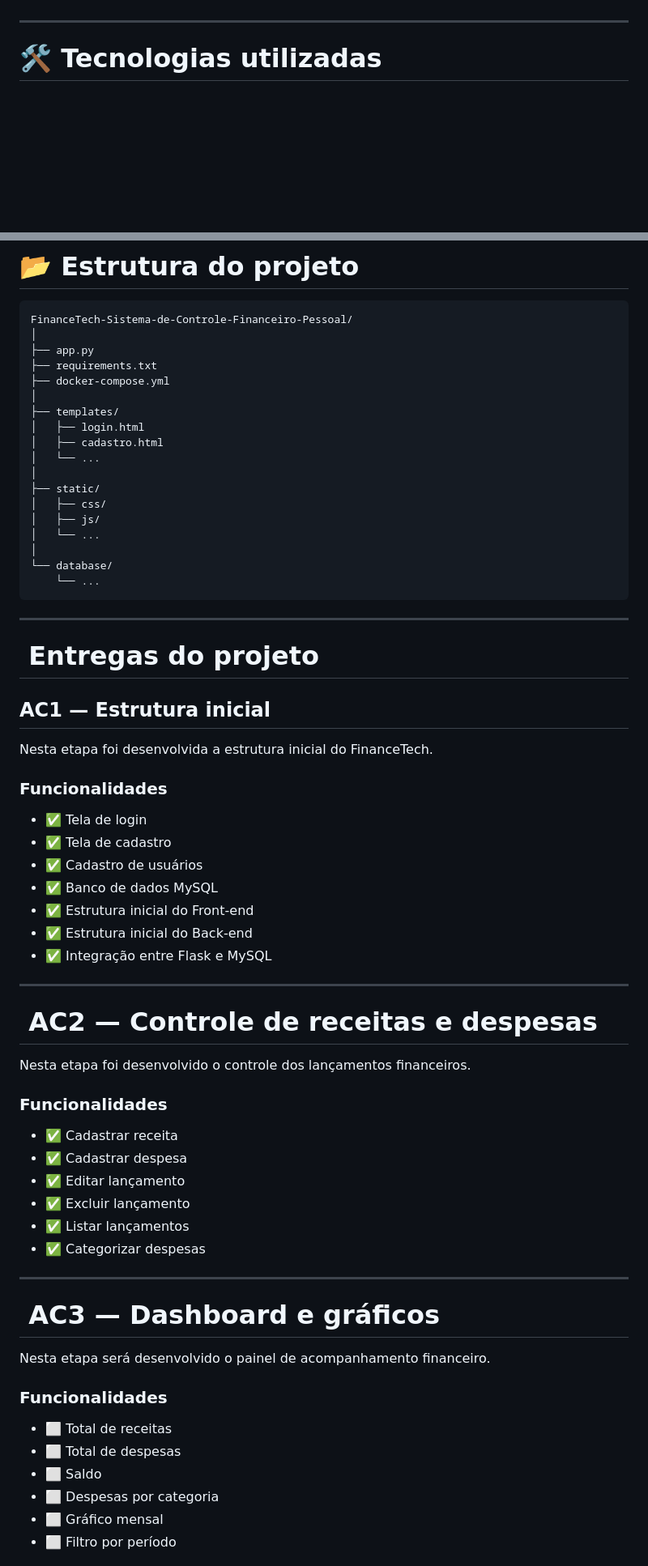
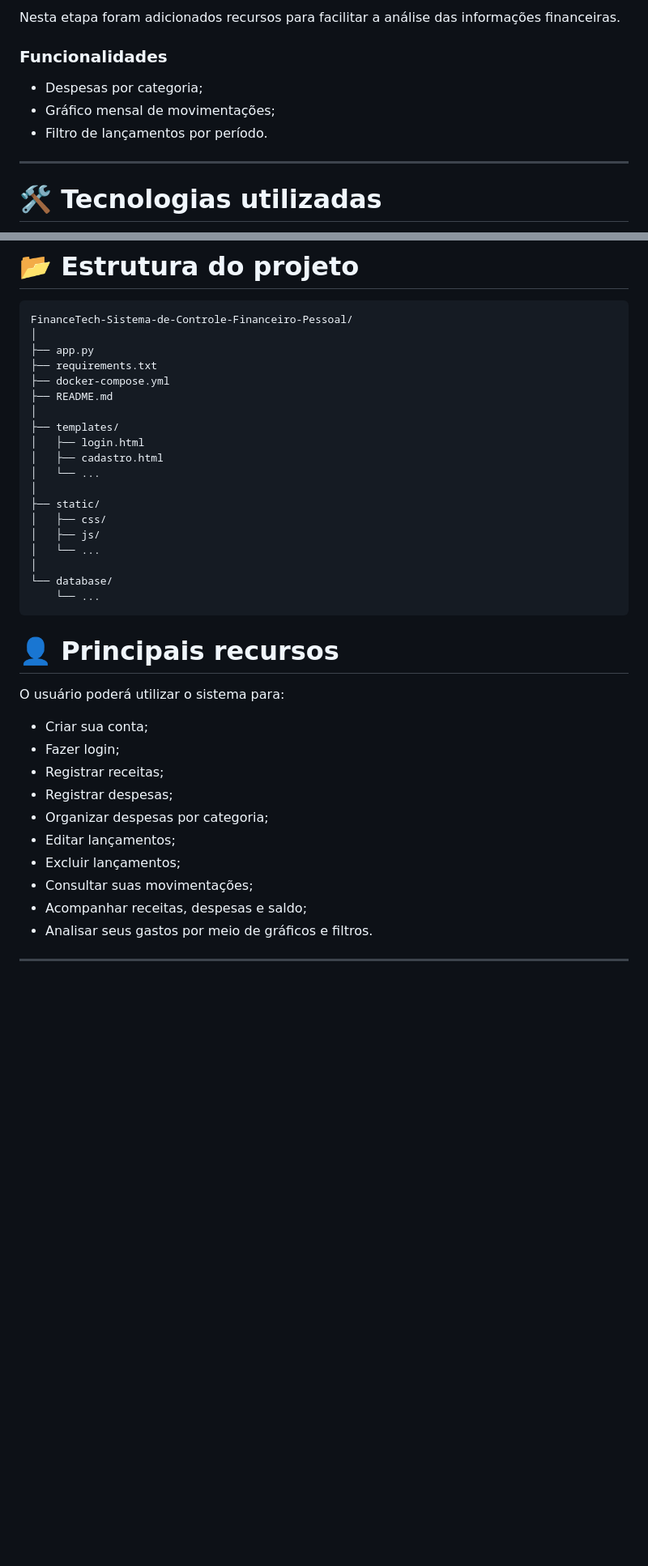
Before and after one commit to tawanivilas/FinanceTech-Sistema-de-Controle-Financeiro-Pessoal, a Markdown page: README.md, 2 parts joined by grey strips. Shown at 81% size. GitHub-like rendering; blank space fills up the shorter version.

````diff
--- a/README.md
+++ b/README.md
@@ -27,3 +73,10 @@ A partir dos dados cadastrados, o sistema poderá apresentar gráficos e informa
+Nesta etapa foram adicionados recursos para facilitar a análise das informações financeiras.
+
+### Funcionalidades
+
+* Despesas por categoria;
+* Gráfico mensal de movimentações;
+* Filtro de lançamentos por período.
 
 ---
 
@@ -61,6 +114,7 @@ FinanceTech-Sistema-de-Controle-Financeiro-Pessoal/
 ├── app.py
 ├── requirements.txt
 ├── docker-compose.yml
+├── README.md
 │
 ├── templates/
 │   ├── login.html
@@ -76,57 +130,22 @@ FinanceTech-Sistema-de-Controle-Financeiro-Pessoal/
     └── ...
 ```
 
----
-
-#  Entregas do projeto
-
-## AC1 — Estrutura inicial
-
-Nesta etapa foi desenvolvida a estrutura inicial do FinanceTech.
-
-### Funcionalidades
-
-* ✅ Tela de login
-* ✅ Tela de cadastro
-* ✅ Cadastro de usuários
-* ✅ Banco de dados MySQL
-* ✅ Estrutura inicial do Front-end
-* ✅ Estrutura inicial do Back-end
-* ✅ Integração entre Flask e MySQL
 
 
+# 👤 Principais recursos
+
+O usuário poderá utilizar o sistema para:
+
+* Criar sua conta;
+* Fazer login;
+* Registrar receitas;
+* Registrar despesas;
+* Organizar despesas por categoria;
+* Editar lançamentos;
+* Excluir lançamentos;
+* Consultar suas movimentações;
+* Acompanhar receitas, despesas e saldo;
+* Analisar seus gastos por meio de gráficos e filtros.
 
 ---
 
-#  AC2 — Controle de receitas e despesas
-
-Nesta etapa foi desenvolvido o controle dos lançamentos financeiros.
-
-### Funcionalidades
-
-* ✅ Cadastrar receita
-* ✅ Cadastrar despesa
-* ✅ Editar lançamento
-* ✅ Excluir lançamento
-* ✅ Listar lançamentos
-* ✅ Categorizar despesas
-
-
-
----
-
-#  AC3 — Dashboard e gráficos
-
-Nesta etapa será desenvolvido o painel de acompanhamento financeiro.
-
-### Funcionalidades
-
-* ⬜ Total de receitas
-* ⬜ Total de despesas
-* ⬜ Saldo
-* ⬜ Despesas por categoria
-* ⬜ Gráfico mensal
-* ⬜ Filtro por período
-
-
-
````
Also changed, not shown: other parts of README.md (+66 -60 lines).
